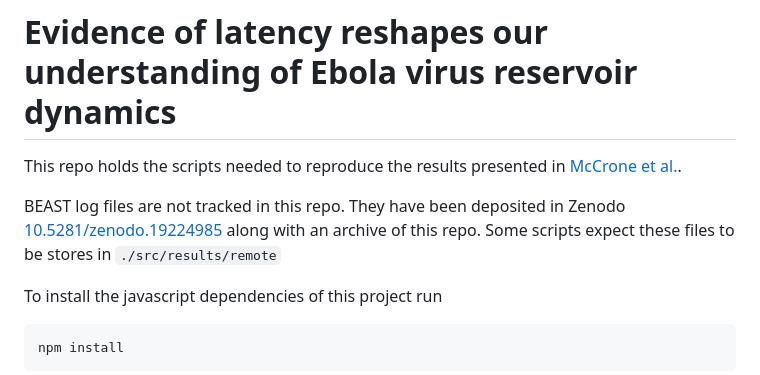
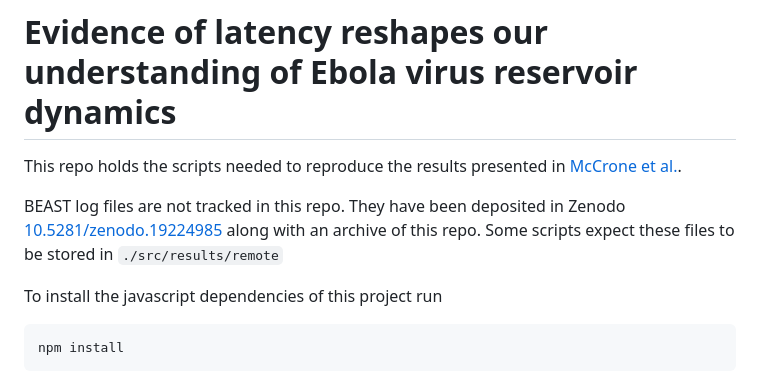
Before and after one commit to ebov/latency-reservoir, a Markdown page: readme.md, the part around the change. Rendered like a GitHub page.

Commit message:
Fix typo in README

````diff
--- a/readme.md
+++ b/readme.md
@@ -3,7 +3,7 @@
 This repo holds the scripts needed to reproduce the results presented in [McCrone et al.](https://www.biorxiv.org/content/10.1101/2025.10.17.683141v1).
 
 BEAST log files are not tracked in this repo. They have been deposited in Zenodo [10.5281/zenodo.19224985 ](https://doi.org/10.5281/zenodo.19224985)along with an archive of this repo.
-Some scripts expect these files to be stores in `./src/results/remote`
+Some scripts expect these files to be stored in `./src/results/remote`
 
 To install the javascript dependencies of this project run
 ```
````
